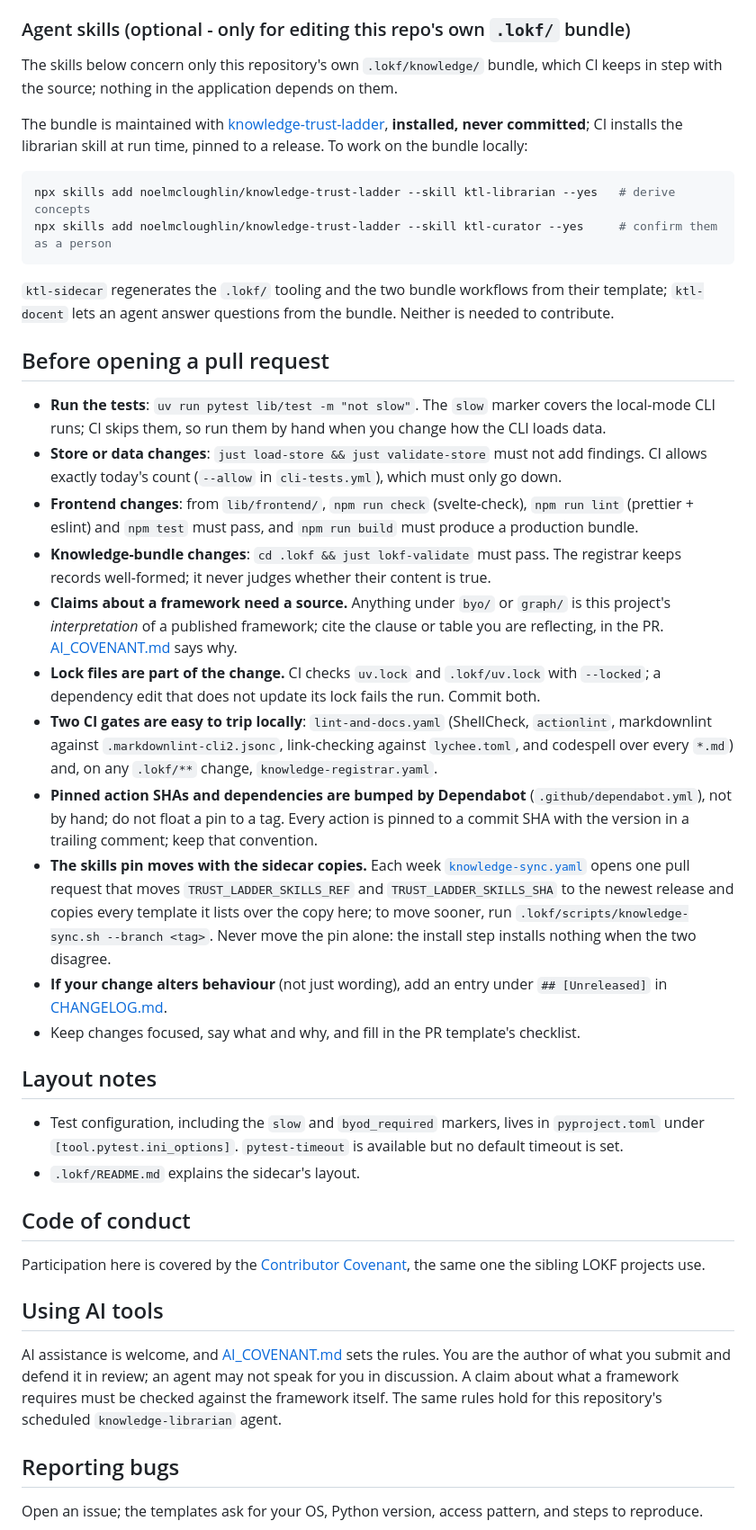
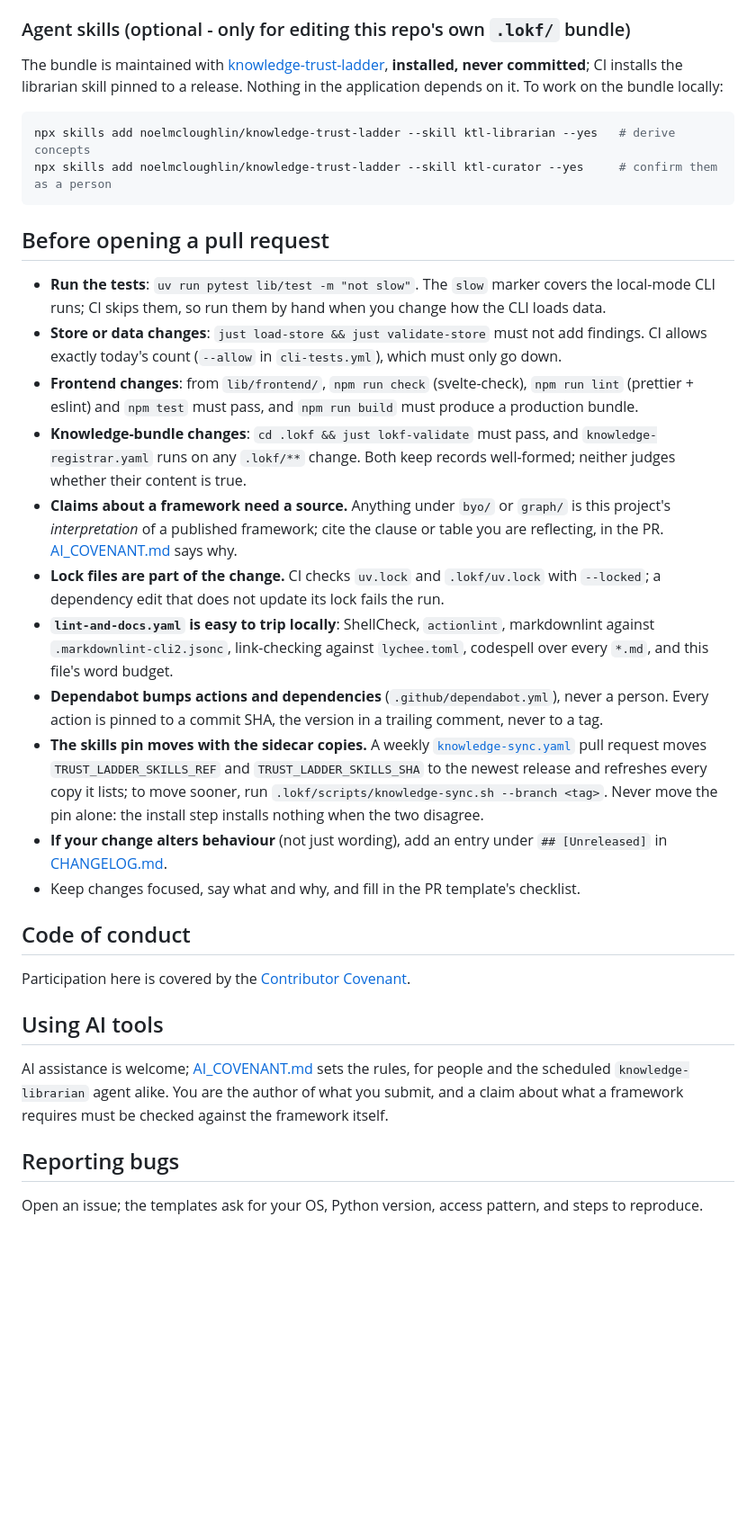
Before and after one commit to noelmcloughlin/ai-linkmo, a Markdown page: CONTRIBUTING.md, the part around one of its changes. Shown at 90% size. Drawn GitHub-style; blank space fills up the shorter version.

Commit message:
docs(contributing): trim to a 1000-word checklist and say so at the top
Signed-off-by: noelmcloughlin <noel.mcloughlin@gmail.com>

````diff
--- a/CONTRIBUTING.md
+++ b/CONTRIBUTING.md
@@ -40,43 +44,34 @@ npm run dev
 
 ### Agent skills (optional - only for editing this repo's own `.lokf/` bundle)
 
-The skills below concern only this repository's own `.lokf/knowledge/` bundle, which CI keeps in step with the source; nothing in the application depends on them.
-
-The bundle is maintained with [knowledge-trust-ladder](https://github.com/noelmcloughlin/knowledge-trust-ladder), **installed, never committed**; CI installs the librarian skill at run time, pinned to a release. To work on the bundle locally:
+The bundle is maintained with [knowledge-trust-ladder](https://github.com/noelmcloughlin/knowledge-trust-ladder), **installed, never committed**; CI installs the librarian skill pinned to a release. Nothing in the application depends on it. To work on the bundle locally:
 
 ```bash
 npx skills add noelmcloughlin/knowledge-trust-ladder --skill ktl-librarian --yes   # derive concepts
 npx skills add noelmcloughlin/knowledge-trust-ladder --skill ktl-curator --yes     # confirm them as a person
 ```
 
-`ktl-sidecar` regenerates the `.lokf/` tooling and the two bundle workflows from their template; `ktl-docent` lets an agent answer questions from the bundle. Neither is needed to contribute.
-
 ## Before opening a pull request
 
 - **Run the tests**: `uv run pytest lib/test -m "not slow"`. The `slow` marker covers the local-mode CLI runs; CI skips them, so run them by hand when you change how the CLI loads data.
 - **Store or data changes**: `just load-store && just validate-store` must not add findings. CI allows exactly today's count (`--allow` in `cli-tests.yml`), which must only go down.
 - **Frontend changes**: from `lib/frontend/`, `npm run check` (svelte-check), `npm run lint` (prettier + eslint) and `npm test` must pass, and `npm run build` must produce a production bundle.
-- **Knowledge-bundle changes**: `cd .lokf && just lokf-validate` must pass. The registrar keeps records well-formed; it never judges whether their content is true.
+- **Knowledge-bundle changes**: `cd .lokf && just lokf-validate` must pass, and `knowledge-registrar.yaml` runs on any `.lokf/**` change. Both keep records well-formed; neither judges whether their content is true.
 - **Claims about a framework need a source.** Anything under `byo/` or `graph/` is this project's *interpretation* of a published framework; cite the clause or table you are reflecting, in the PR. [AI_COVENANT.md](AI_COVENANT.md) says why.
-- **Lock files are part of the change.** CI checks `uv.lock` and `.lokf/uv.lock` with `--locked`; a dependency edit that does not update its lock fails the run. Commit both.
-- **Two CI gates are easy to trip locally**: `lint-and-docs.yaml` (ShellCheck, `actionlint`, markdownlint against `.markdownlint-cli2.jsonc`, link-checking against `lychee.toml`, and codespell over every `*.md`) and, on any `.lokf/**` change, `knowledge-registrar.yaml`.
-- **Pinned action SHAs and dependencies are bumped by Dependabot** (`.github/dependabot.yml`), not by hand; do not float a pin to a tag. Every action is pinned to a commit SHA with the version in a trailing comment; keep that convention.
-- **The skills pin moves with the sidecar copies.** Each week [`knowledge-sync.yaml`](.github/workflows/knowledge-sync.yaml) opens one pull request that moves `TRUST_LADDER_SKILLS_REF` and `TRUST_LADDER_SKILLS_SHA` to the newest release and copies every template it lists over the copy here; to move sooner, run `.lokf/scripts/knowledge-sync.sh --branch <tag>`. Never move the pin alone: the install step installs nothing when the two disagree.
+- **Lock files are part of the change.** CI checks `uv.lock` and `.lokf/uv.lock` with `--locked`; a dependency edit that does not update its lock fails the run.
+- **`lint-and-docs.yaml` is easy to trip locally**: ShellCheck, `actionlint`, markdownlint against `.markdownlint-cli2.jsonc`, link-checking against `lychee.toml`, codespell over every `*.md`, and this file's word budget.
+- **Dependabot bumps actions and dependencies** (`.github/dependabot.yml`), never a person. Every action is pinned to a commit SHA, the version in a trailing comment, never to a tag.
+- **The skills pin moves with the sidecar copies.** A weekly [`knowledge-sync.yaml`](.github/workflows/knowledge-sync.yaml) pull request moves `TRUST_LADDER_SKILLS_REF` and `TRUST_LADDER_SKILLS_SHA` to the newest release and refreshes every copy it lists; to move sooner, run `.lokf/scripts/knowledge-sync.sh --branch <tag>`. Never move the pin alone: the install step installs nothing when the two disagree.
 - **If your change alters behaviour** (not just wording), add an entry under `## [Unreleased]` in [CHANGELOG.md](CHANGELOG.md).
 - Keep changes focused, say what and why, and fill in the PR template's checklist.
 
-## Layout notes
-
-- Test configuration, including the `slow` and `byod_required` markers, lives in `pyproject.toml` under `[tool.pytest.ini_options]`. `pytest-timeout` is available but no default timeout is set.
-- `.lokf/README.md` explains the sidecar's layout.
-
 ## Code of conduct
 
-Participation here is covered by the [Contributor Covenant](CODE_OF_CONDUCT.md), the same one the sibling LOKF projects use.
+Participation here is covered by the [Contributor Covenant](CODE_OF_CONDUCT.md).
 
 ## Using AI tools
 
-AI assistance is welcome, and [AI_COVENANT.md](AI_COVENANT.md) sets the rules. You are the author of what you submit and defend it in review; an agent may not speak for you in discussion. A claim about what a framework requires must be checked against the framework itself. The same rules hold for this repository's scheduled `knowledge-librarian` agent.
+AI assistance is welcome; [AI_COVENANT.md](AI_COVENANT.md) sets the rules, for people and the scheduled `knowledge-librarian` agent alike. You are the author of what you submit, and a claim about what a framework requires must be checked against the framework itself.
 
 ## Reporting bugs
 
````
Also changed, not shown: other parts of CONTRIBUTING.md (+8 -5 lines), docs/repository-layout.md (+2 -2 lines).
